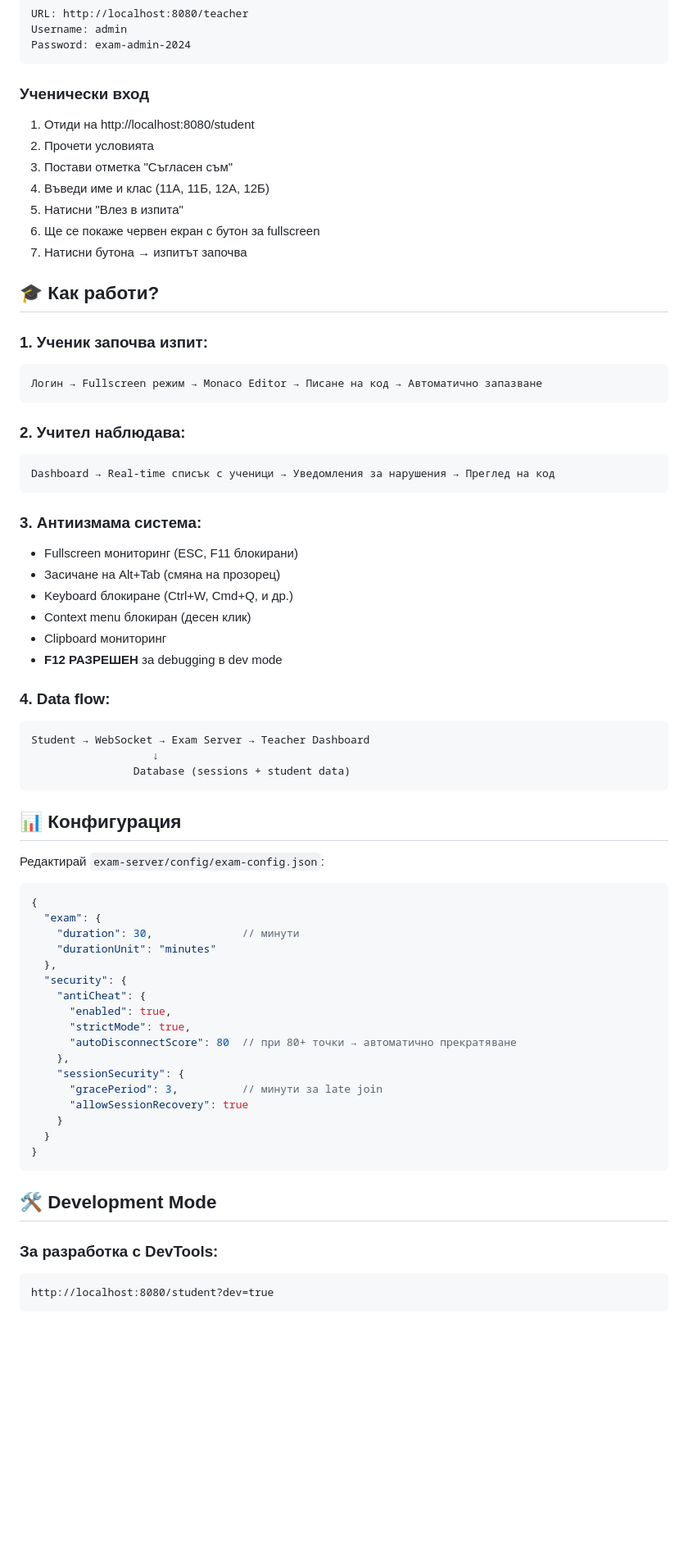
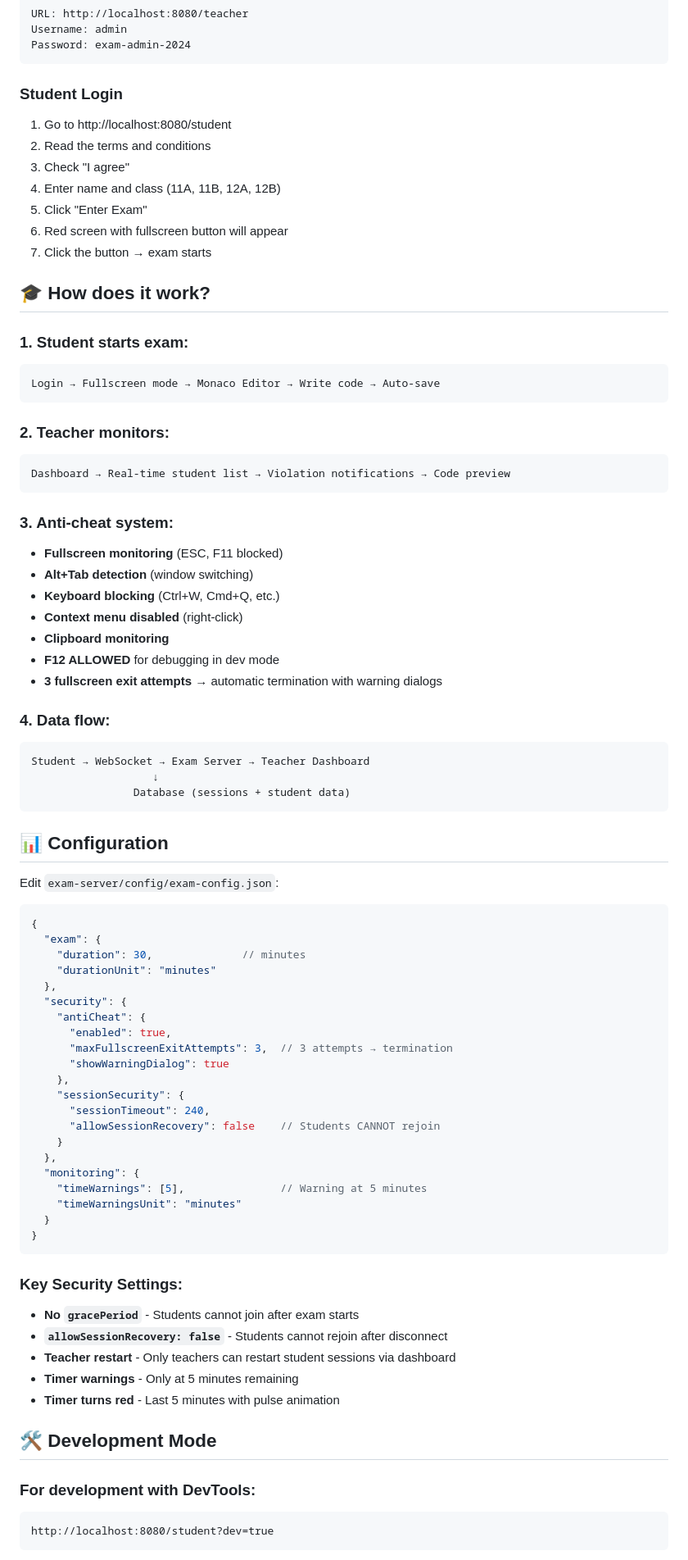
Before and after one commit to MariyanYordanov/SnowMeYourCode, a Markdown page: exam-monitor-v2/README.md, the part around one of its changes. Shown at 82% size. Rendered like a GitHub page; blank space fills up the shorter version.

````diff
--- a/exam-monitor-v2/README.md
+++ b/exam-monitor-v2/README.md
@@ -76,34 +76,35 @@ Username: admin
 Password: exam-admin-2024
 ```
 
-### Ученически вход
-1. Отиди на http://localhost:8080/student
-2. Прочети условията
-3. Постави отметка "Съгласен съм"
-4. Въведи име и клас (11А, 11Б, 12А, 12Б)
-5. Натисни "Влез в изпита"
-6. Ще се покаже червен екран с бутон за fullscreen
-7. Натисни бутона → изпитът започва
+### Student Login
+1. Go to http://localhost:8080/student
+2. Read the terms and conditions
+3. Check "I agree"
+4. Enter name and class (11A, 11B, 12A, 12B)
+5. Click "Enter Exam"
+6. Red screen with fullscreen button will appear
+7. Click the button → exam starts
 
-## 🎓 Как работи?
+## 🎓 How does it work?
 
-### 1. Ученик започва изпит:
+### 1. Student starts exam:
 ```
-Логин → Fullscreen режим → Monaco Editor → Писане на код → Автоматично запазване
+Login → Fullscreen mode → Monaco Editor → Write code → Auto-save
 ```
 
-### 2. Учител наблюдава:
+### 2. Teacher monitors:
 ```
-Dashboard → Real-time списък с ученици → Уведомления за нарушения → Преглед на код
+Dashboard → Real-time student list → Violation notifications → Code preview
 ```
 
-### 3. Антиизмама система:
-- Fullscreen мониторинг (ESC, F11 блокирани)
-- Засичане на Alt+Tab (смяна на прозорец)
-- Keyboard блокиране (Ctrl+W, Cmd+Q, и др.)
-- Context menu блокиран (десен клик)
-- Clipboard мониторинг
-- **F12 РАЗРЕШЕН** за debugging в dev mode
+### 3. Anti-cheat system:
+- **Fullscreen monitoring** (ESC, F11 blocked)
+- **Alt+Tab detection** (window switching)
+- **Keyboard blocking** (Ctrl+W, Cmd+Q, etc.)
+- **Context menu disabled** (right-click)
+- **Clipboard monitoring**
+- **F12 ALLOWED** for debugging in dev mode
+- **3 fullscreen exit attempts** → automatic termination with warning dialogs
 
 ### 4. Data flow:
 ```
@@ -112,33 +113,45 @@ Student → WebSocket → Exam Server → Teacher Dashboard
                 Database (sessions + student data)
 ```
 
-## 📊 Конфигурация
+## 📊 Configuration
 
-Редактирай `exam-server/config/exam-config.json`:
+Edit `exam-server/config/exam-config.json`:
 
 ```json
 {
   "exam": {
-    "duration": 30,              // минути
+    "duration": 30,              // minutes
     "durationUnit": "minutes"
   },
   "security": {
     "antiCheat": {
       "enabled": true,
-      "strictMode": true,
-      "autoDisconnectScore": 80  // при 80+ точки → автоматично прекратяване
+      "maxFullscreenExitAttempts": 3,  // 3 attempts → termination
+      "showWarningDialog": true
     },
     "sessionSecurity": {
-      "gracePeriod": 3,          // минути за late join
-      "allowSessionRecovery": true
+      "sessionTimeout": 240,
+      "allowSessionRecovery": false    // Students CANNOT rejoin
     }
+  },
+  "monitoring": {
+    "timeWarnings": [5],               // Warning at 5 minutes
+    "timeWarningsUnit": "minutes"
   }
 }
 ```
 
+### Key Security Settings:
+
+- **No `gracePeriod`** - Students cannot join after exam starts
+- **`allowSessionRecovery: false`** - Students cannot rejoin after disconnect
+- **Teacher restart** - Only teachers can restart student sessions via dashboard
+- **Timer warnings** - Only at 5 minutes remaining
+- **Timer turns red** - Last 5 minutes with pulse animation
+
 ## 🛠️ Development Mode
 
-### За разработка с DevTools:
+### For development with DevTools:
 ```
 http://localhost:8080/student?dev=true
 ```
````
Also changed, not shown: other parts of exam-monitor-v2/README.md (+133 -88 lines).
